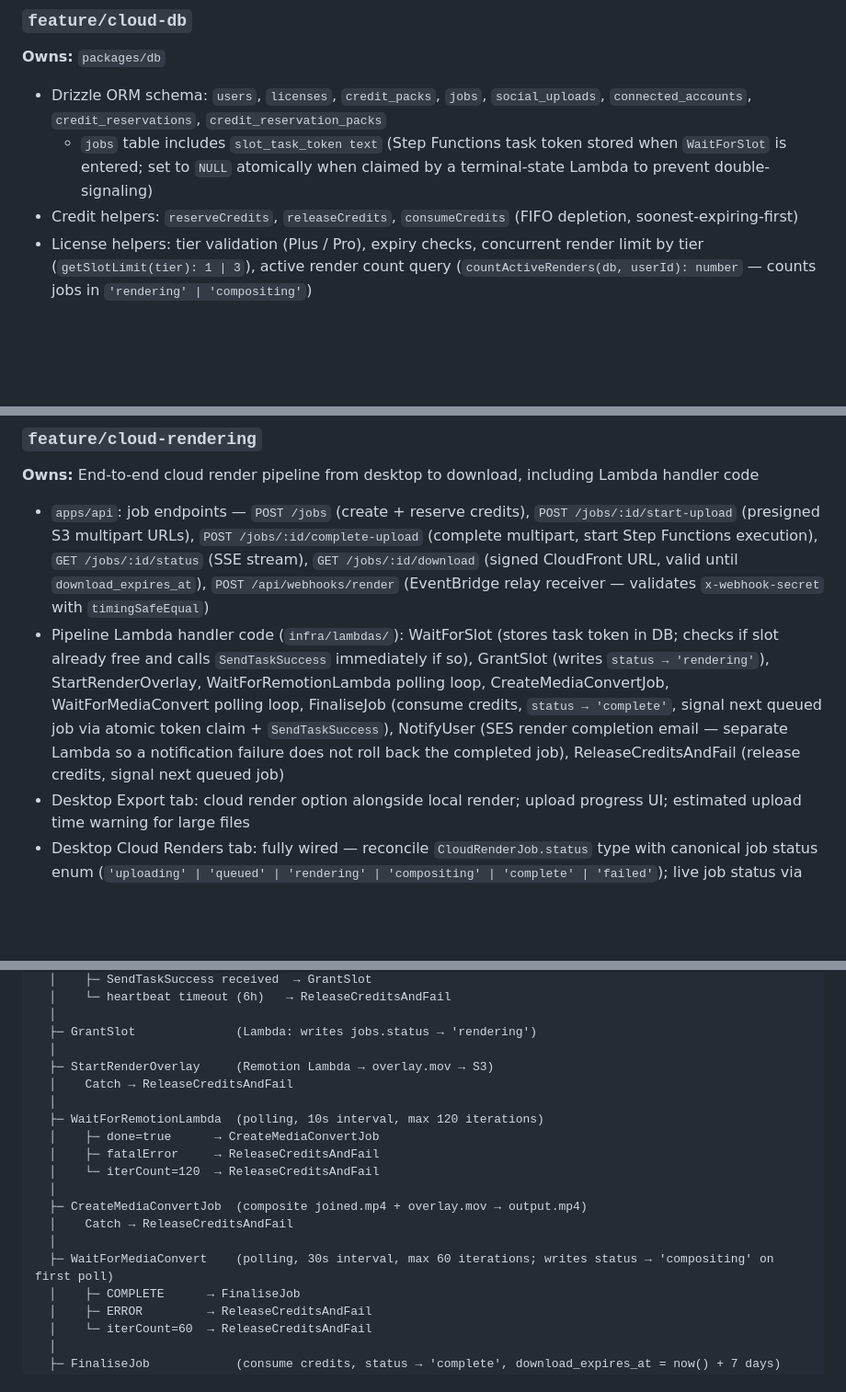
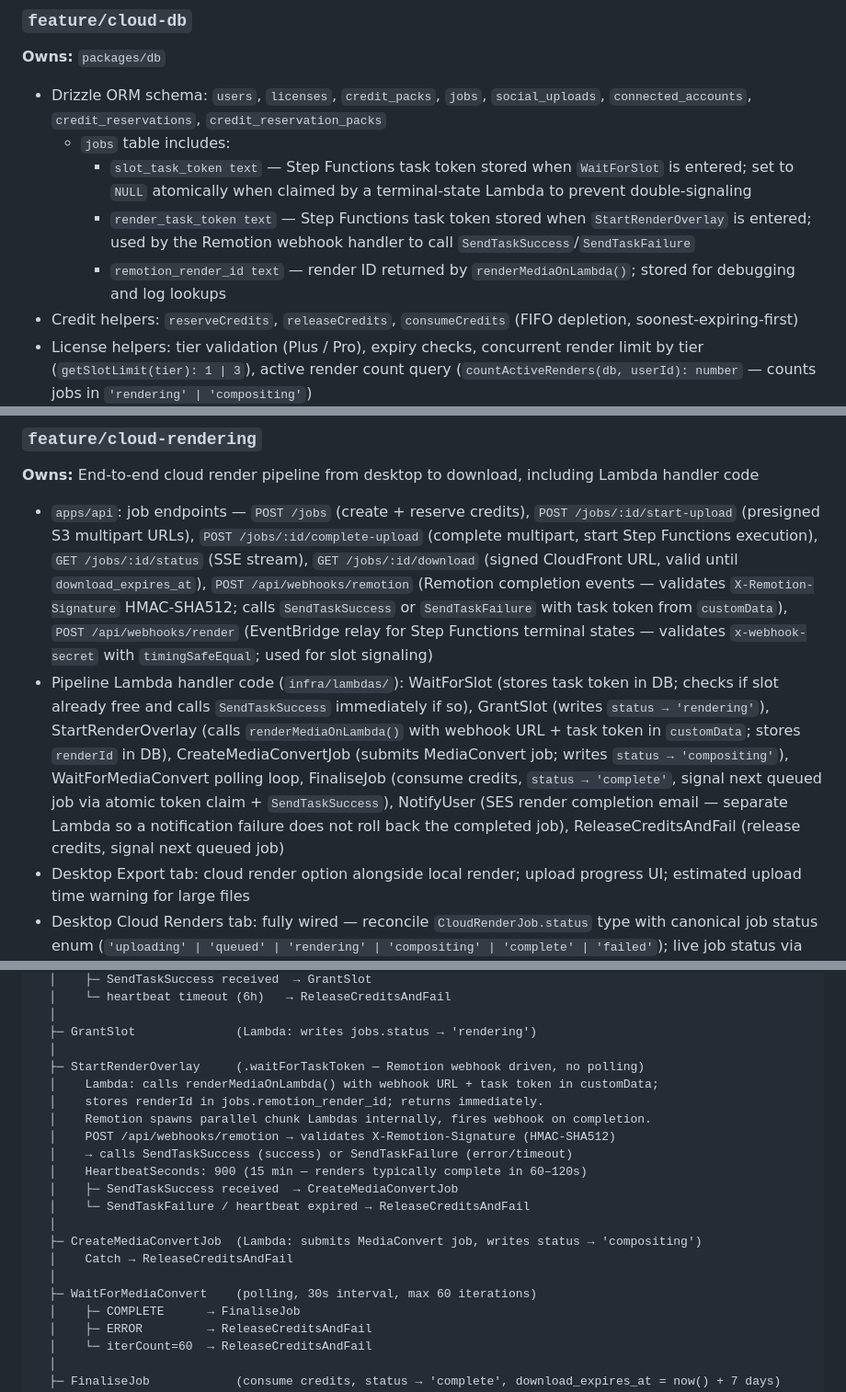
Before and after one commit to g30r93g/racedash, a Markdown page: docs/specs/2026-03-18-cloud-epic-design.md, 3 parts joined by grey strips. Shown at 92% size. Rendered like a GitHub page; blank space fills up the shorter version.

Commit message:
docs: replace WaitForRemotionLambda polling with Remotion native webhooks
StartRenderOverlay now uses .waitForTaskToken — task token passed to
renderMediaOnLambda() via customData. Remotion fires POST /api/webhooks/remotion
on completion; handler calls SendTaskSuccess/SendTaskFailure. Eliminates all
polling from the pipeline. Adds render_task_token + remotion_render_id to jobs
table and REMOTION_WEBHOOK_SECRET/URL to env vars.

```diff
--- a/docs/specs/2026-03-18-cloud-epic-design.md
+++ b/docs/specs/2026-03-18-cloud-epic-design.md
@@ -44,7 +44,10 @@ Existing packages (`core`, `engine`, `compositor`, `scraper`, `timestamps`) and
 ### `feature/cloud-db`
 **Owns:** `packages/db`
 - Drizzle ORM schema: `users`, `licenses`, `credit_packs`, `jobs`, `social_uploads`, `connected_accounts`, `credit_reservations`, `credit_reservation_packs`
-  - `jobs` table includes `slot_task_token text` (Step Functions task token stored when `WaitForSlot` is entered; set to `NULL` atomically when claimed by a terminal-state Lambda to prevent double-signaling)
+  - `jobs` table includes:
+    - `slot_task_token text` — Step Functions task token stored when `WaitForSlot` is entered; set to `NULL` atomically when claimed by a terminal-state Lambda to prevent double-signaling
+    - `render_task_token text` — Step Functions task token stored when `StartRenderOverlay` is entered; used by the Remotion webhook handler to call `SendTaskSuccess`/`SendTaskFailure`
+    - `remotion_render_id text` — render ID returned by `renderMediaOnLambda()`; stored for debugging and log lookups
 - Credit helpers: `reserveCredits`, `releaseCredits`, `consumeCredits` (FIFO depletion, soonest-expiring-first)
 - License helpers: tier validation (Plus / Pro), expiry checks, concurrent render limit by tier (`getSlotLimit(tier): 1 | 3`), active render count query (`countActiveRenders(db, userId): number` — counts jobs in `'rendering' | 'compositing'`)
 - Neon serverless client setup
@@ -101,8 +104,8 @@ starts_at, expires_at, created_at, updated_at
 
 ### `feature/cloud-rendering`
 **Owns:** End-to-end cloud render pipeline from desktop to download, including Lambda handler code
-- `apps/api`: job endpoints — `POST /jobs` (create + reserve credits), `POST /jobs/:id/start-upload` (presigned S3 multipart URLs), `POST /jobs/:id/complete-upload` (complete multipart, start Step Functions execution), `GET /jobs/:id/status` (SSE stream), `GET /jobs/:id/download` (signed CloudFront URL, valid until `download_expires_at`), `POST /api/webhooks/render` (EventBridge relay receiver — validates `x-webhook-secret` with `timingSafeEqual`)
-- Pipeline Lambda handler code (`infra/lambdas/`): WaitForSlot (stores task token in DB; checks if slot already free and calls `SendTaskSuccess` immediately if so), GrantSlot (writes `status → 'rendering'`), StartRenderOverlay, WaitForRemotionLambda polling loop, CreateMediaConvertJob, WaitForMediaConvert polling loop, FinaliseJob (consume credits, `status → 'complete'`, signal next queued job via atomic token claim + `SendTaskSuccess`), NotifyUser (SES render completion email — separate Lambda so a notification failure does not roll back the completed job), ReleaseCreditsAndFail (release credits, signal next queued job)
+- `apps/api`: job endpoints — `POST /jobs` (create + reserve credits), `POST /jobs/:id/start-upload` (presigned S3 multipart URLs), `POST /jobs/:id/complete-upload` (complete multipart, start Step Functions execution), `GET /jobs/:id/status` (SSE stream), `GET /jobs/:id/download` (signed CloudFront URL, valid until `download_expires_at`), `POST /api/webhooks/remotion` (Remotion completion events — validates `X-Remotion-Signature` HMAC-SHA512; calls `SendTaskSuccess` or `SendTaskFailure` with task token from `customData`), `POST /api/webhooks/render` (EventBridge relay for Step Functions terminal states — validates `x-webhook-secret` with `timingSafeEqual`; used for slot signaling)
+- Pipeline Lambda handler code (`infra/lambdas/`): WaitForSlot (stores task token in DB; checks if slot already free and calls `SendTaskSuccess` immediately if so), GrantSlot (writes `status → 'rendering'`), StartRenderOverlay (calls `renderMediaOnLambda()` with webhook URL + task token in `customData`; stores `renderId` in DB), CreateMediaConvertJob (submits MediaConvert job; writes `status → 'compositing'`), WaitForMediaConvert polling loop, FinaliseJob (consume credits, `status → 'complete'`, signal next queued job via atomic token claim + `SendTaskSuccess`), NotifyUser (SES render completion email — separate Lambda so a notification failure does not roll back the completed job), ReleaseCreditsAndFail (release credits, signal next queued job)
 - Desktop Export tab: cloud render option alongside local render; upload progress UI; estimated upload time warning for large files
 - Desktop Cloud Renders tab: fully wired — reconcile `CloudRenderJob.status` type with canonical job status enum (`'uploading' | 'queued' | 'rendering' | 'compositing' | 'complete' | 'failed'`); live job status via SSE; `queued` state shows queue position (derived from `created_at` ordering among the user's `queued` jobs, returned by the SSE or status endpoint); progress indicators per pipeline stage; download action with 7-day expiry countdown; failed state with credit-restored message
 - SES emails sent by pipeline Lambdas on render completion and failure. `apps/api` does not call SES directly.
@@ -226,18 +229,20 @@ Step Functions
   │
   ├─ GrantSlot              (Lambda: writes jobs.status → 'rendering')
   │
-  ├─ StartRenderOverlay     (Remotion Lambda → overlay.mov → S3)
+  ├─ StartRenderOverlay     (.waitForTaskToken — Remotion webhook driven, no polling)
+  │    Lambda: calls renderMediaOnLambda() with webhook URL + task token in customData;
+  │    stores renderId in jobs.remotion_render_id; returns immediately.
+  │    Remotion spawns parallel chunk Lambdas internally, fires webhook on completion.
+  │    POST /api/webhooks/remotion → validates X-Remotion-Signature (HMAC-SHA512)
+  │    → calls SendTaskSuccess (success) or SendTaskFailure (error/timeout)
+  │    HeartbeatSeconds: 900 (15 min — renders typically complete in 60–120s)
+  │    ├─ SendTaskSuccess received  → CreateMediaConvertJob
+  │    └─ SendTaskFailure / heartbeat expired → ReleaseCreditsAndFail
+  │
+  ├─ CreateMediaConvertJob  (Lambda: submits MediaConvert job, writes status → 'compositing')
   │    Catch → ReleaseCreditsAndFail
   │
-  ├─ WaitForRemotionLambda  (polling, 10s interval, max 120 iterations)
-  │    ├─ done=true      → CreateMediaConvertJob
-  │    ├─ fatalError     → ReleaseCreditsAndFail
-  │    └─ iterCount=120  → ReleaseCreditsAndFail
-  │
-  ├─ CreateMediaConvertJob  (composite joined.mp4 + overlay.mov → output.mp4)
-  │    Catch → ReleaseCreditsAndFail
-  │
-  ├─ WaitForMediaConvert    (polling, 30s interval, max 60 iterations; writes status → 'compositing' on first poll)
+  ├─ WaitForMediaConvert    (polling, 30s interval, max 60 iterations)
   │    ├─ COMPLETE      → FinaliseJob
   │    ├─ ERROR         → ReleaseCreditsAndFail
   │    └─ iterCount=60  → ReleaseCreditsAndFail
```
Also changed, not shown: other parts of docs/specs/2026-03-18-cloud-epic-design.md (+4 -1 lines).
